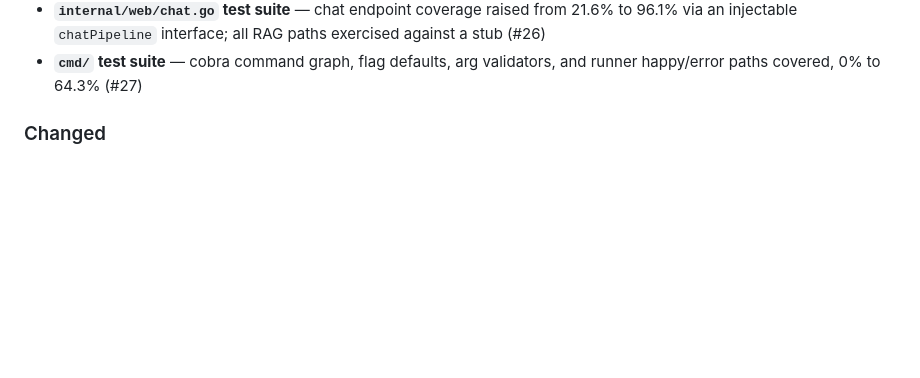
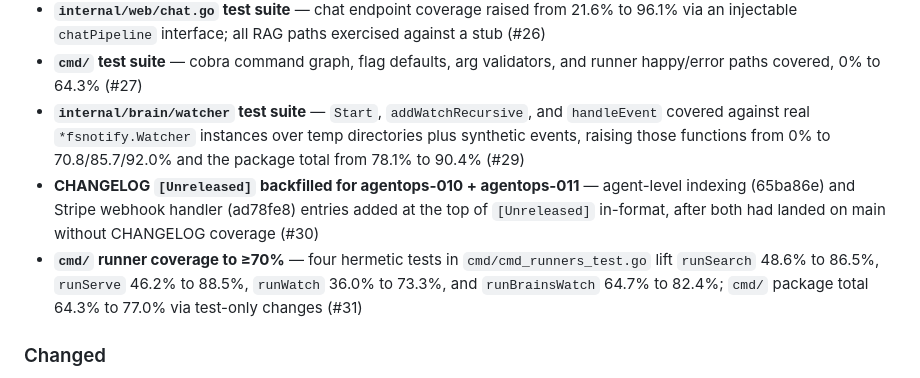
Before and after one commit to bobbydeveaux/cerebra, a Markdown page: CHANGELOG.md, the part around the change. GitHub-like rendering; blank space fills up the shorter version.

Commit message:
docs(changelog): add [Unreleased] entries for PRs #29-#31 (#32)
PR #29 (cdc28cd) raised internal/brain/watcher coverage 0% to 70-92% on
the three previously-untested functions and lifted the package to 90.4%.
PR #30 (6a54f94) backfilled agentops-010 + agentops-011 into the top of
[Unreleased]. PR #31 (c1c65dd) raised cmd/ runners to >=70% via four
hermetic tests, lifting the package from 64.3% to 77.0%.

Three bullets added under ### Added in chronological PR order. No code
paths touched.

Refs: agentops-062

```diff
--- a/CHANGELOG.md
+++ b/CHANGELOG.md
@@ -28,6 +28,9 @@
 - **`internal/web` `/health` integration test** — locks the probe contract at byte level (`200 {"status":"ok","version":"dev"}`) and asserts `405 Method Not Allowed` for non-GET verbs (#25)
 - **`internal/web/chat.go` test suite** — chat endpoint coverage raised from 21.6% to 96.1% via an injectable `chatPipeline` interface; all RAG paths exercised against a stub (#26)
 - **`cmd/` test suite** — cobra command graph, flag defaults, arg validators, and runner happy/error paths covered, 0% to 64.3% (#27)
+- **`internal/brain/watcher` test suite** — `Start`, `addWatchRecursive`, and `handleEvent` covered against real `*fsnotify.Watcher` instances over temp directories plus synthetic events, raising those functions from 0% to 70.8/85.7/92.0% and the package total from 78.1% to 90.4% (#29)
+- **CHANGELOG `[Unreleased]` backfilled for agentops-010 + agentops-011** — agent-level indexing (65ba86e) and Stripe webhook handler (ad78fe8) entries added at the top of `[Unreleased]` in-format, after both had landed on main without CHANGELOG coverage (#30)
+- **`cmd/` runner coverage to ≥70%** — four hermetic tests in `cmd/cmd_runners_test.go` lift `runSearch` 48.6% to 86.5%, `runServe` 46.2% to 88.5%, `runWatch` 36.0% to 73.3%, and `runBrainsWatch` 64.7% to 82.4%; `cmd/` package total 64.3% to 77.0% via test-only changes (#31)
 
 ### Changed
 - Internal package test coverage floor raised from 7.7% to 95%+ across all 12 internal packages plus the `agent_messages` subset of `internal/store` (#4-#16)
```
